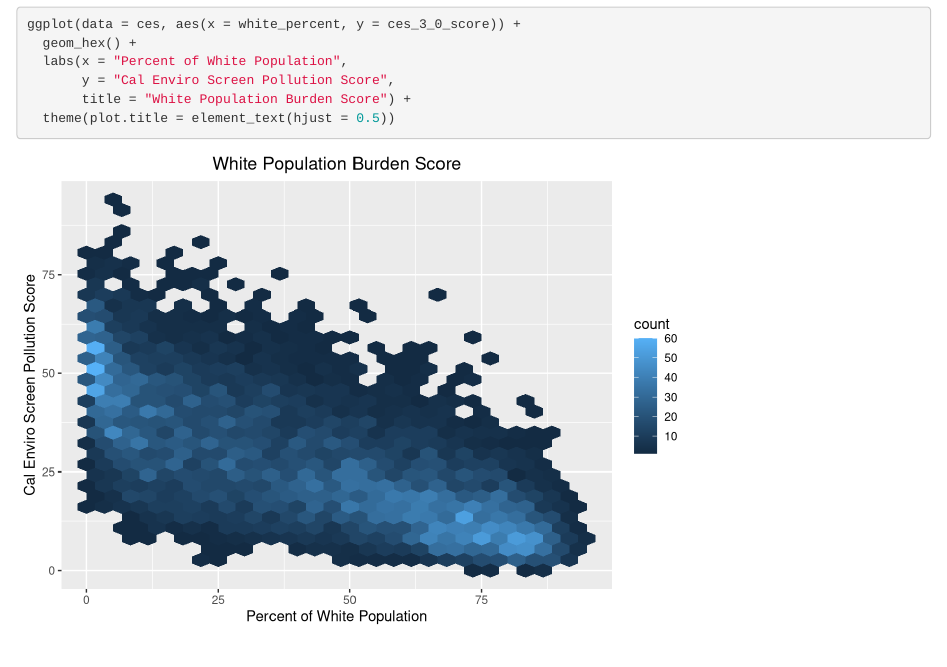
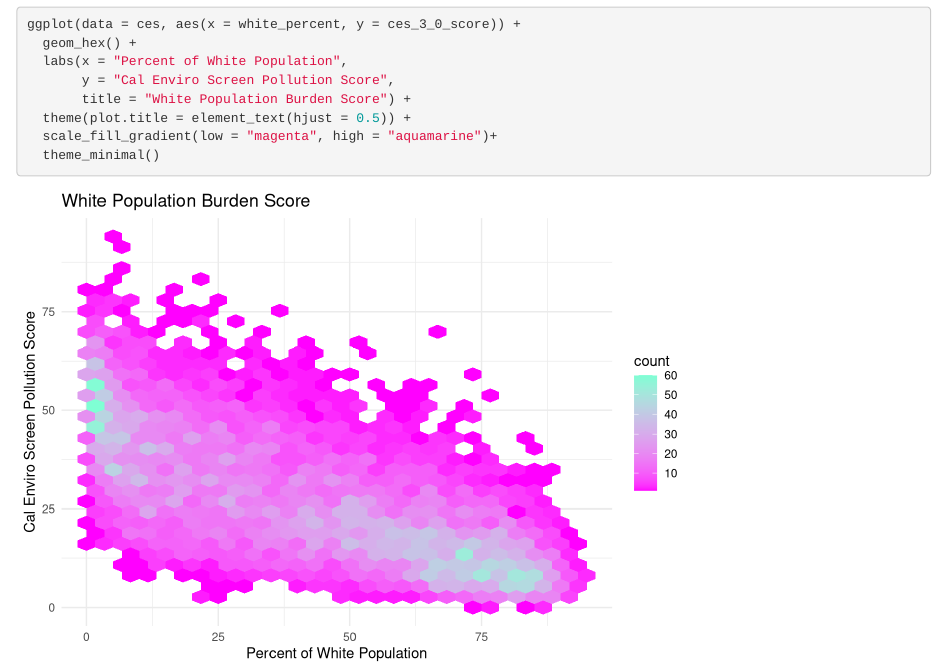
Before and after one commit to shayanfromearth/assignment5_task2, an R Markdown document (src/group_36_ca_ej.Rmd): the page in a window 1100 px wide, from 300 px down. Rendered offline with R 4.5, knitr and Pandoc, with nearby package versions; column names are cleaned by a stand-in for the janitor package.

Commit message:
Partner 2 added some pizzaz

````diff
--- a/src/group_36_ca_ej.Rmd
+++ b/src/group_36_ca_ej.Rmd
@@ -24,6 +24,8 @@ ggplot(data = ces, aes(x = white_percent, y = ces_3_0_score)) +
   labs(x = "Percent of White Population",
        y = "Cal Enviro Screen Pollution Score",
        title = "White Population Burden Score") +
-  theme(plot.title = element_text(hjust = 0.5))
+  theme(plot.title = element_text(hjust = 0.5)) +
+  scale_fill_gradient(low = "magenta", high = "aquamarine")+
+  theme_minimal()
 
 ```
````
